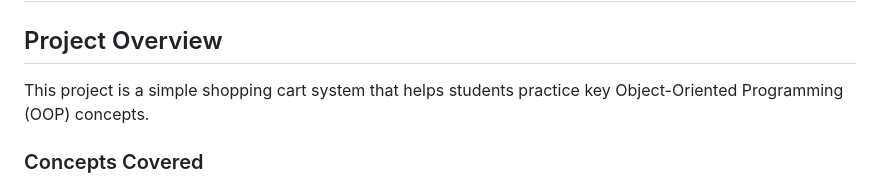
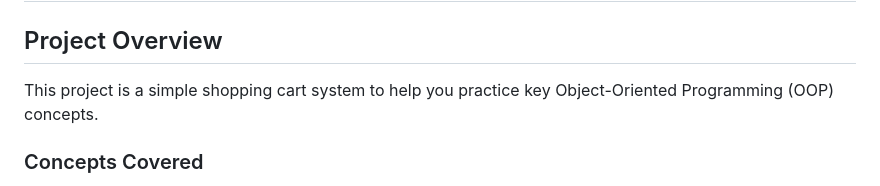
Before and after one commit to evisp/HandsOnHolberton, a Markdown page: PythonProgramming/oop/GuidedProject-ProductManagementSystem.md, the part around the change. Drawn GitHub-style.

Commit message:
add guided project on OOP

```diff
--- a/PythonProgramming/oop/GuidedProject-ProductManagementSystem.md
+++ b/PythonProgramming/oop/GuidedProject-ProductManagementSystem.md
@@ -1,7 +1,7 @@
 # Shopping Cart System (Python OOP Project)
 
 ## Project Overview
-This project is a simple shopping cart system that helps students practice key Object-Oriented Programming (OOP) concepts.
+This project is a simple shopping cart system to help you practice key Object-Oriented Programming (OOP) concepts.
 
 ### Concepts Covered
 ✅ Private variables (`__var`)
```
